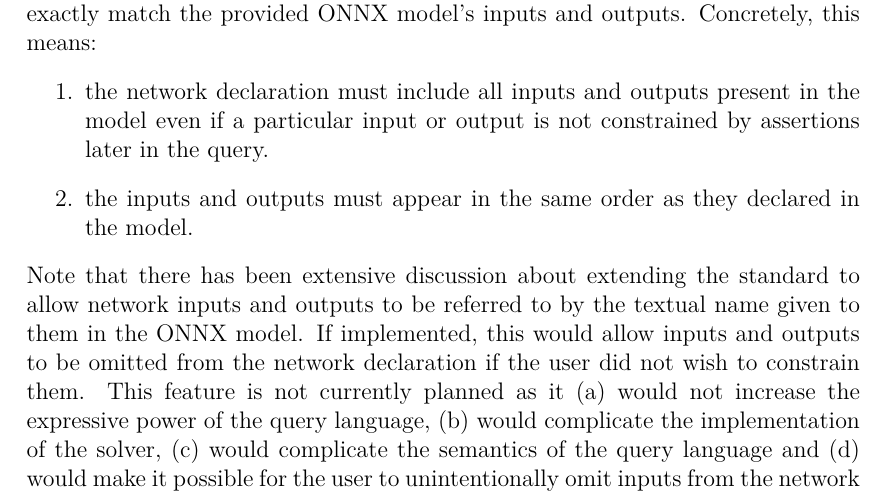
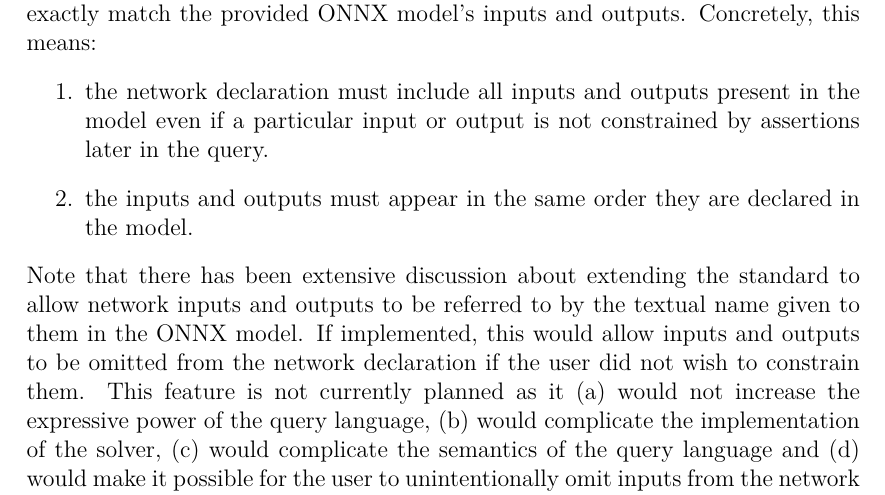
Before and after one commit to VNNLIB/VNNLIB-Standard, a LaTeX thesis (document/standard.tex, which reads document/chapters/query_language.tex): part of page 20 of 53, cut so that both start at the same text. Compiled offline with pdfLaTeX.

Commit message:
Update document/chapters/query_language.tex
Co-authored-by: David Shriver <davidshriver@outlook.com>

```diff
--- a/document/chapters/query_language.tex
+++ b/document/chapters/query_language.tex
@@ -136,7 +136,7 @@ The query language supports such networks by allowing a network declaration to c
 As will be described more formally in Section~\ref{sec:model-typing}, the declared inputs and outputs must exactly match the provided ONNX model's inputs and outputs. Concretely, this means:
 \begin{enumerate}
     \item the network declaration must include all inputs and outputs present in the model even if a particular input or output is not constrained by assertions later in the query.
-    \item the inputs and outputs must appear in the same order as they declared in the model.
+    \item the inputs and outputs must appear in the same order they are declared in the model.
 \end{enumerate}
 Note that there has been extensive discussion about extending the standard to allow network inputs and outputs to be referred to by the textual name given to them in the ONNX model.
 If implemented, this would allow inputs and outputs to be omitted from the network declaration if the user did not wish to constrain them.
```
